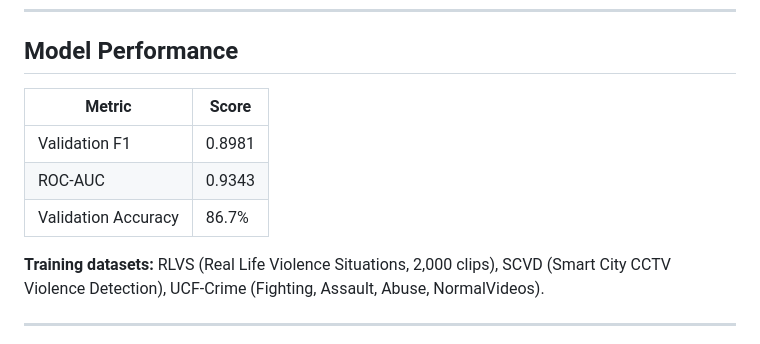
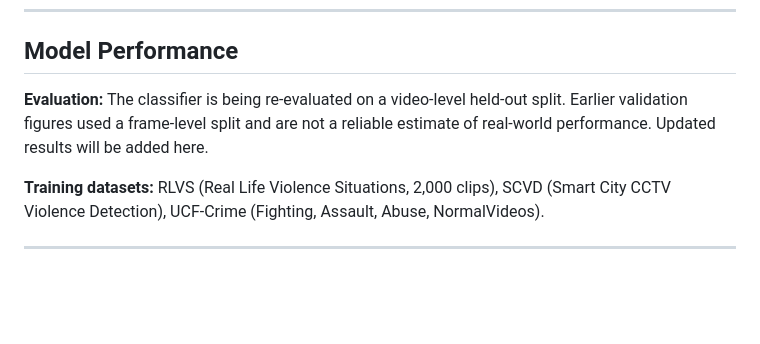
Before and after one commit to naziaperwaiz-ai/Fight-Detection, a Markdown page: README.md, the part around the change. Rendered like a GitHub page; blank space fills up the shorter version.

Commit message:
README: replace validation metrics with evaluation note

```diff
--- a/README.md
+++ b/README.md
@@ -367,11 +367,7 @@ Hazard detection is opt-in and disabled by default (`HAZARD_DETECTION_ENABLED =
 
 ## Model Performance
 
-| Metric | Score |
-|---|---|
-| Validation F1 | 0.8981 |
-| ROC-AUC | 0.9343 |
-| Validation Accuracy | 86.7% |
+**Evaluation:** The classifier is being re-evaluated on a video-level held-out split. Earlier validation figures used a frame-level split and are not a reliable estimate of real-world performance. Updated results will be added here.
 
 **Training datasets:** RLVS (Real Life Violence Situations, 2,000 clips), SCVD (Smart City CCTV Violence Detection), UCF-Crime (Fighting, Assault, Abuse, NormalVideos).
 
```
